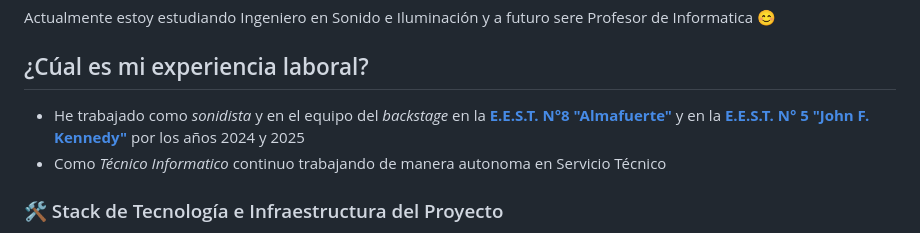
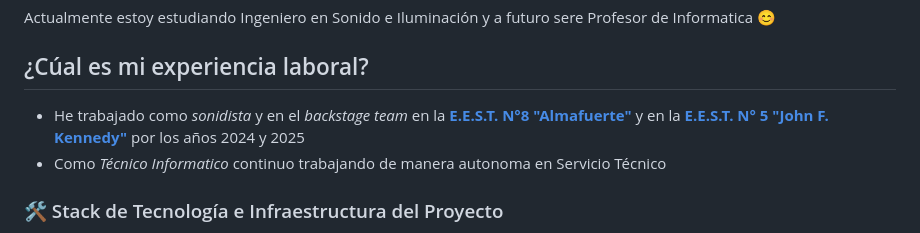
Before and after one commit to tomygroi/tomygroi, a Markdown page: README.md, the part around the change. GitHub-like rendering.

Commit message:
Revise README with English translations and formatting
Updated the portfolio to include English translations and corrected formatting issues.

```diff
--- a/README.md
+++ b/README.md
@@ -5,7 +5,7 @@ Bienvenido a mi portfolio de proyectos. En este espacio documento las aplicacion
 Actualmente estoy estudiando Ingeniero en Sonido e Iluminación y a futuro sere Profesor de Informatica 😊
 
 ## ¿Cúal es mi experiencia laboral?
-- He trabajado como *sonidista* y en el equipo del *backstage* en la [**E.E.S.T. N°8 "Almafuerte"**](http://www.tecnica8lanus.edu.ar/) y en la [**E.E.S.T. N° 5 "John F. Kennedy"**](https://www.eest5lanus.edu.ar/) por los años 2024 y 2025
+- He trabajado como *sonidista* y en el *backstage team* en la [**E.E.S.T. N°8 "Almafuerte"**](http://www.tecnica8lanus.edu.ar/) y en la [**E.E.S.T. N° 5 "John F. Kennedy"**](https://www.eest5lanus.edu.ar/) por los años 2024 y 2025
 - Como *Técnico Informatico* continuo trabajando de manera autonoma en Servicio Técnico
 
 ### 🛠️ Stack de Tecnología e Infraestructura del Proyecto
```
